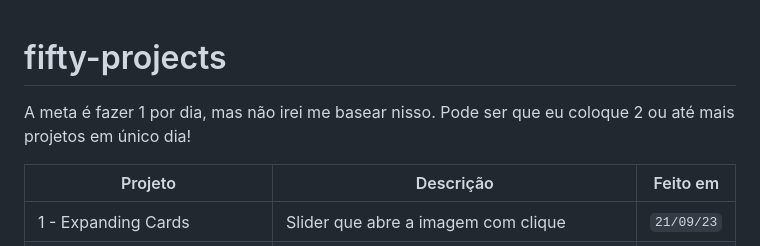
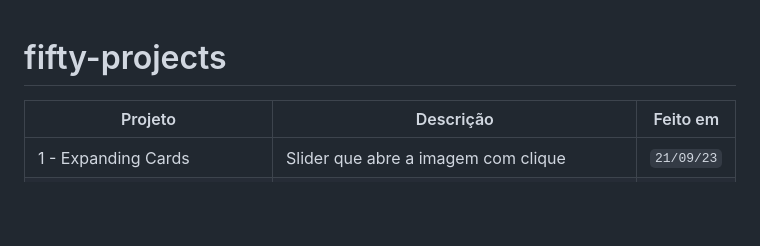
Before and after one commit to helderjuann/fifty-projects, a Markdown page: README.md, the part around the change. GitHub-like rendering; blank space fills up the shorter version.

```diff
--- a/README.md
+++ b/README.md
@@ -1,6 +1,4 @@
 # fifty-projects
-
-A meta é fazer 1 por dia, mas não irei me basear nisso. Pode ser que eu coloque 2 ou até mais projetos em único dia!
 
 | Projeto | Descrição | Feito em |
 | --- | --- | --- |
```
